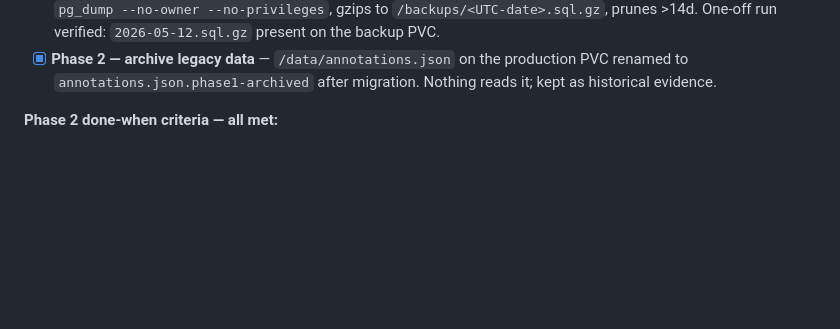
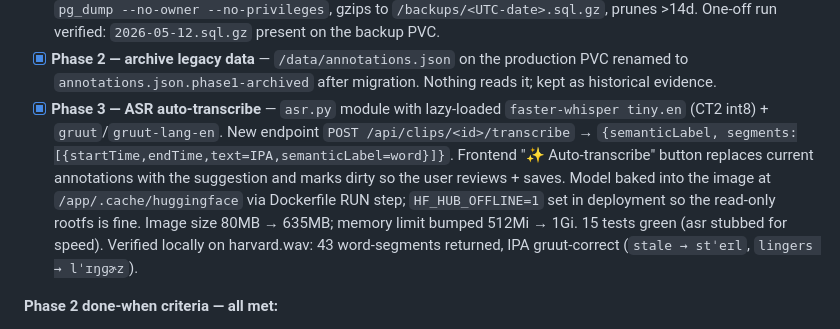
Before and after one commit to cmiley/ipa-labeler, a Markdown page: ROADMAP.md, the part around the change. Rendered like a GitHub page; blank space fills up the shorter version.

Commit message:
docs: Phase 3 ASR auto-transcribe shipped
Co-Authored-By: Claude Opus 4.7 <noreply@anthropic.com>

```diff
--- a/ROADMAP.md
+++ b/ROADMAP.md
@@ -17,6 +17,7 @@ Status legend: `[ ]` not started · `[~]` in progress · `[x]` done
 - [x] **Phase 2 — deployment** — `deployment.yaml` updated with `alembic-upgrade` init container + `DATABASE_URL` from CNPG-issued `ipa-labeler-pg-app` secret. Phase 2 image built + pushed to GHCR. ArgoCD synced; pod `1/1 Running`.
 - [x] **Phase 2 — backups (Step 2.7)** — `backups.yaml` adds a 5Gi Longhorn PVC + nightly CronJob (04:00 PT) that runs `pg_dump --no-owner --no-privileges`, gzips to `/backups/<UTC-date>.sql.gz`, prunes >14d. One-off run verified: `2026-05-12.sql.gz` present on the backup PVC.
 - [x] **Phase 2 — archive legacy data** — `/data/annotations.json` on the production PVC renamed to `annotations.json.phase1-archived` after migration. Nothing reads it; kept as historical evidence.
+- [x] **Phase 3 — ASR auto-transcribe** — `asr.py` module with lazy-loaded `faster-whisper tiny.en` (CT2 int8) + `gruut`/`gruut-lang-en`. New endpoint `POST /api/clips/<id>/transcribe` → `{semanticLabel, segments:[{startTime,endTime,text=IPA,semanticLabel=word}]}`. Frontend "✨ Auto-transcribe" button replaces current annotations with the suggestion and marks dirty so the user reviews + saves. Model baked into the image at `/app/.cache/huggingface` via Dockerfile RUN step; `HF_HUB_OFFLINE=1` set in deployment so the read-only rootfs is fine. Image size 80MB → 635MB; memory limit bumped 512Mi → 1Gi. 15 tests green (asr stubbed for speed). Verified locally on harvard.wav: 43 word-segments returned, IPA gruut-correct (`stale → stˈeɪl`, `lingers → lˈɪŋɡɚz`).
 
 **Phase 2 done-when criteria — all met:**
 - [x] Multi-user labeling works (View Others mode + per-user backend)
```
